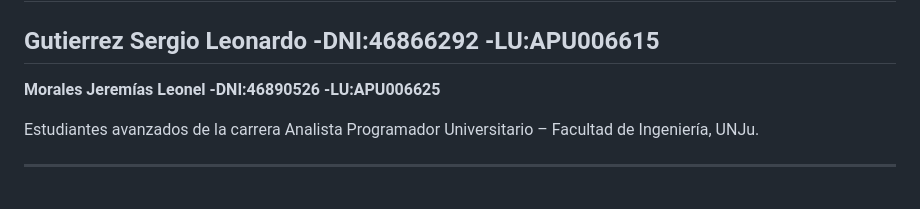
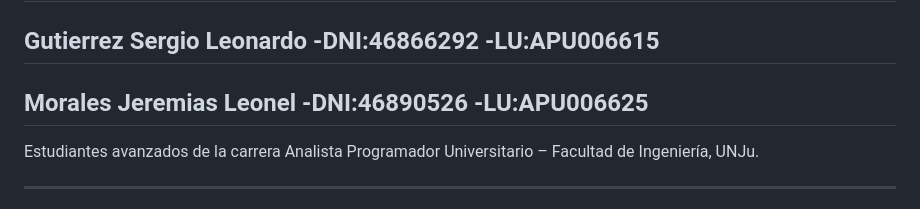
Before and after one commit to martinmab2/WebTurismoSVJTp3Bootstrap, a Markdown page: README.md, the part around the change. GitHub-like rendering.

```diff
--- a/README.md
+++ b/README.md
@@ -105,9 +105,10 @@ El sitio se adapta correctamente a **Mobile, Tablet, Desktop y pantallas grandes
 **-DNI:46866292**
 **-LU:APU006615**
 ---
-**Morales Jeremías Leonel**
+**Morales Jeremias Leonel**
 **-DNI:46890526**
 **-LU:APU006625**
+---
 
 Estudiantes avanzados de la carrera Analista Programador Universitario – Facultad de Ingeniería, UNJu.
 
```
